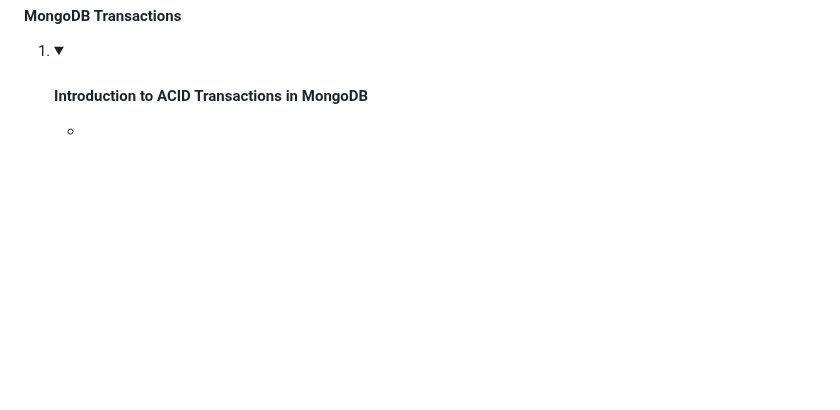
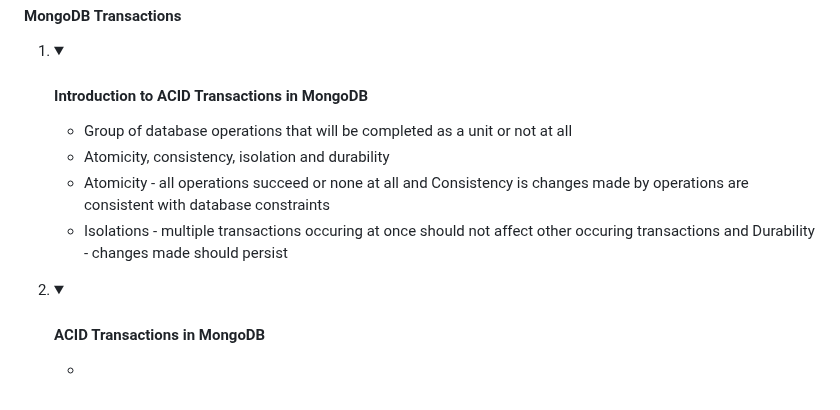
Before and after one commit to 25Ericcheong/dev-daily-journal, a Markdown page: README.md, the part around the change. Rendered like a GitHub page; folded sections open; blank space fills up the shorter version.

```diff
--- a/README.md
+++ b/README.md
@@ -663,6 +663,14 @@ Web app project to log what I've learnt and my daily achievements! I haven't rea
   <ol>
     <li><details><summary><h4>Introduction to ACID Transactions in MongoDB</h4></summary>
       <ul>
+        <li>Group of database operations that will be completed as a unit or not at all</li>
+        <li>Atomicity, consistency, isolation and durability</li>
+        <li>Atomicity - all operations succeed or none at all and Consistency is changes made by operations are consistent with database constraints</li>
+        <li>Isolations - multiple transactions occuring at once should not affect other occuring transactions and Durability - changes made should persist</li>
+      </ul>
+    </details></li>
+    <li><details><summary><h4>ACID Transactions in MongoDB</h4></summary>
+      <ul>
         <li></li>
       </ul>
     </details></li>
```
